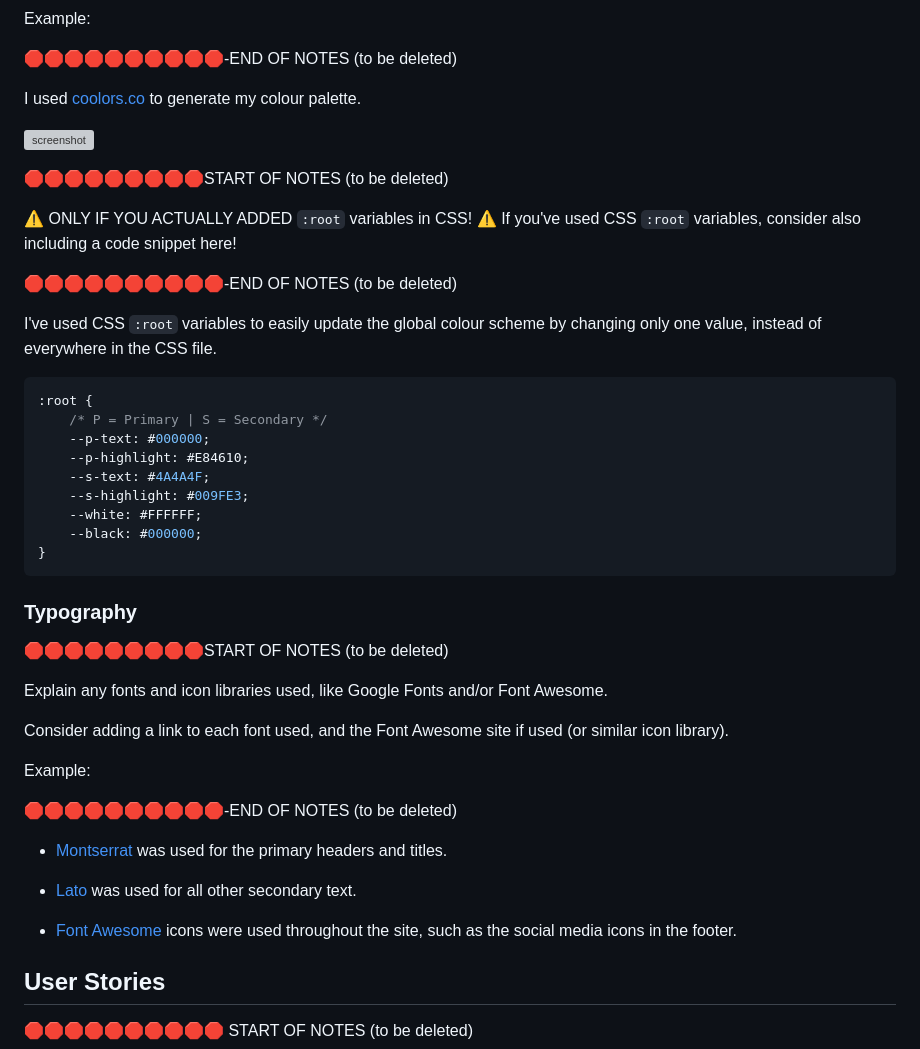
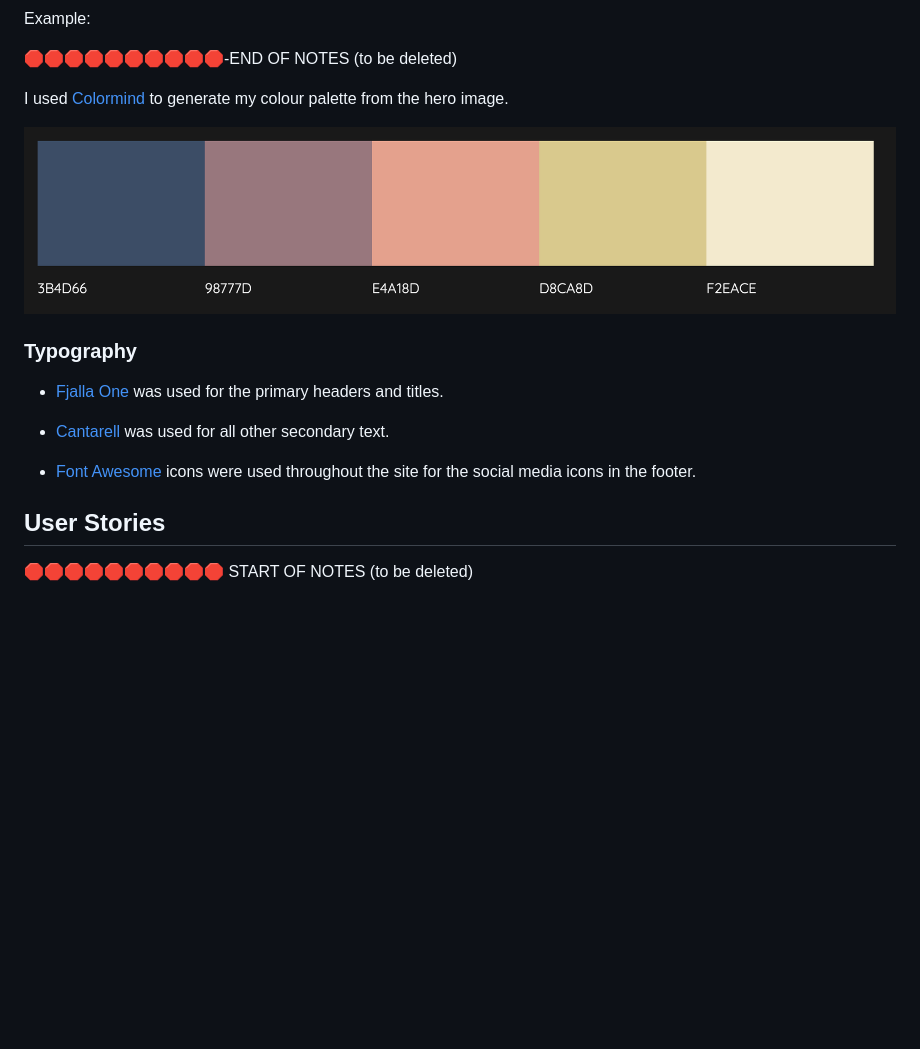
Before and after one commit to apeskinian/p1_bgfc, a Markdown page: NEWREADME.md, the part around the change printed below. Rendered like a GitHub page; pictures changed too: documentation/screenshots/generated-colours.png (added); blank space fills up the shorter version; grey boxes are pictures that could not be loaded.

````diff
--- a/NEWREADME.md
+++ b/NEWREADME.md
@@ -42,48 +42,19 @@ Example:
 
 🛑🛑🛑🛑🛑🛑🛑🛑🛑🛑-END OF NOTES (to be deleted)
 
-I used [coolors.co](https://coolors.co/e84610-009fe3-4a4a4f-445261-d63649-e6ecf0-000000) to generate my colour palette.
+I used [Colormind](http://colormind.io/) to generate my colour palette from the hero image.
 
-![screenshot](documentation/coolors.png)
+![screenshot](documentation/screenshots/generated-colours.png)
 
-🛑🛑🛑🛑🛑🛑🛑🛑🛑START OF NOTES (to be deleted)
 
-⚠️ ONLY IF YOU ACTUALLY ADDED `:root` variables in CSS! ⚠️
-If you've used CSS `:root` variables, consider also including a code snippet here!
-
-🛑🛑🛑🛑🛑🛑🛑🛑🛑🛑-END OF NOTES (to be deleted)
-
-I've used CSS `:root` variables to easily update the global colour scheme by changing only one value, instead of everywhere in the CSS file.
-
-```css
-:root {
-    /* P = Primary | S = Secondary */
-    --p-text: #000000;
-    --p-highlight: #E84610;
-    --s-text: #4A4A4F;
-    --s-highlight: #009FE3;
-    --white: #FFFFFF;
-    --black: #000000;
-}
-```
 
 ### Typography
 
-🛑🛑🛑🛑🛑🛑🛑🛑🛑START OF NOTES (to be deleted)
+- [Fjalla One](https://fonts.google.com/specimen/Fjalla+One) was used for the primary headers and titles.
 
-Explain any fonts and icon libraries used, like Google Fonts and/or Font Awesome.
+- [Cantarell](https://fonts.google.com/specimen/Cantarell) was used for all other secondary text.
 
-Consider adding a link to each font used, and the Font Awesome site if used (or similar icon library).
-
-Example:
-
-🛑🛑🛑🛑🛑🛑🛑🛑🛑🛑-END OF NOTES (to be deleted)
-
-- [Montserrat](https://fonts.google.com/specimen/Montserrat) was used for the primary headers and titles.
-
-- [Lato](https://fonts.google.com/specimen/Lato) was used for all other secondary text.
-
-- [Font Awesome](https://fontawesome.com) icons were used throughout the site, such as the social media icons in the footer.
+- [Font Awesome](https://fontawesome.com) icons were used throughout the site for the social media icons in the footer.
 
 ## User Stories
 
````
Also changed, not shown: other parts of NEWREADME.md (+7 -55 lines), 1 other file.
